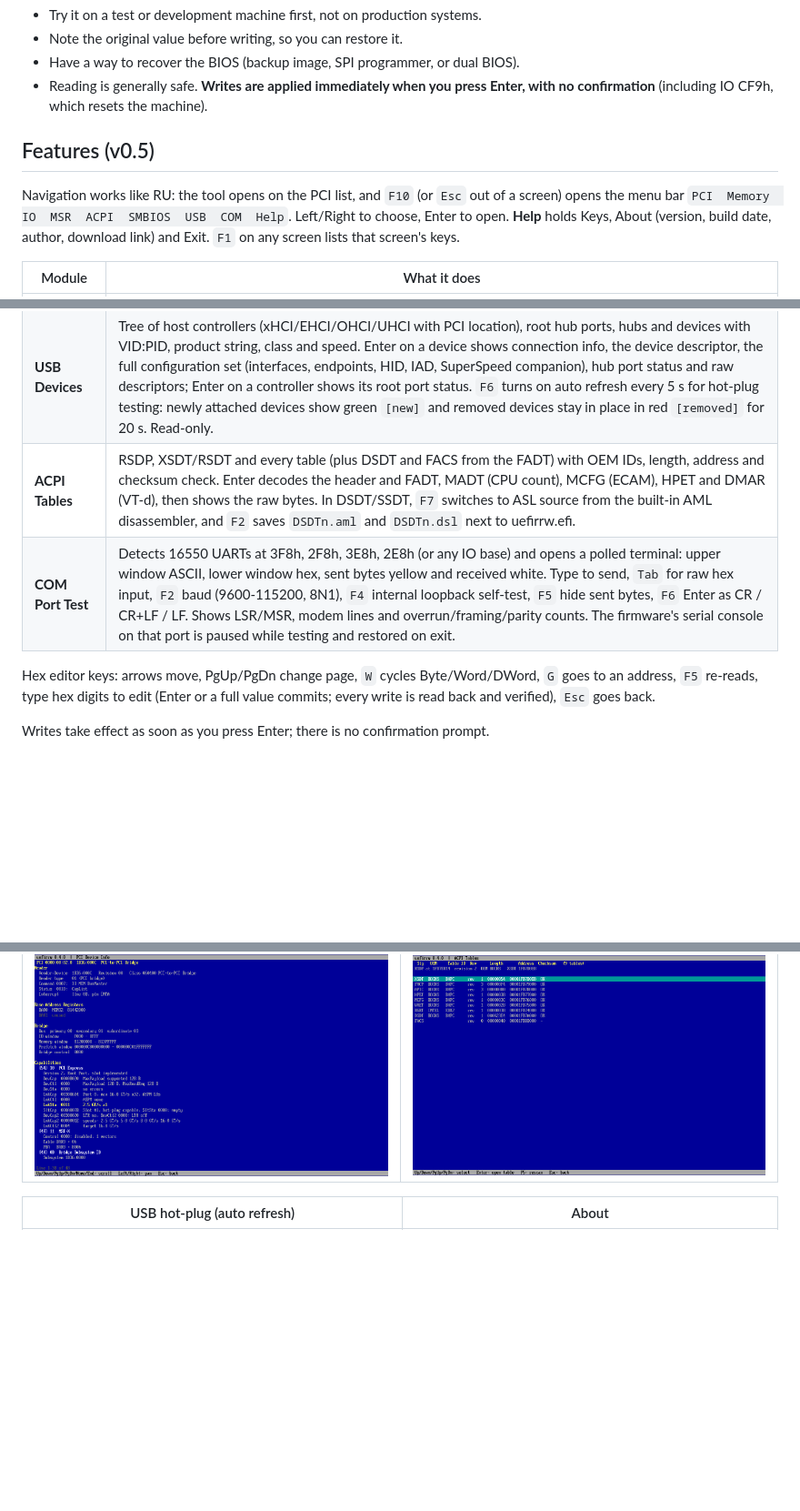
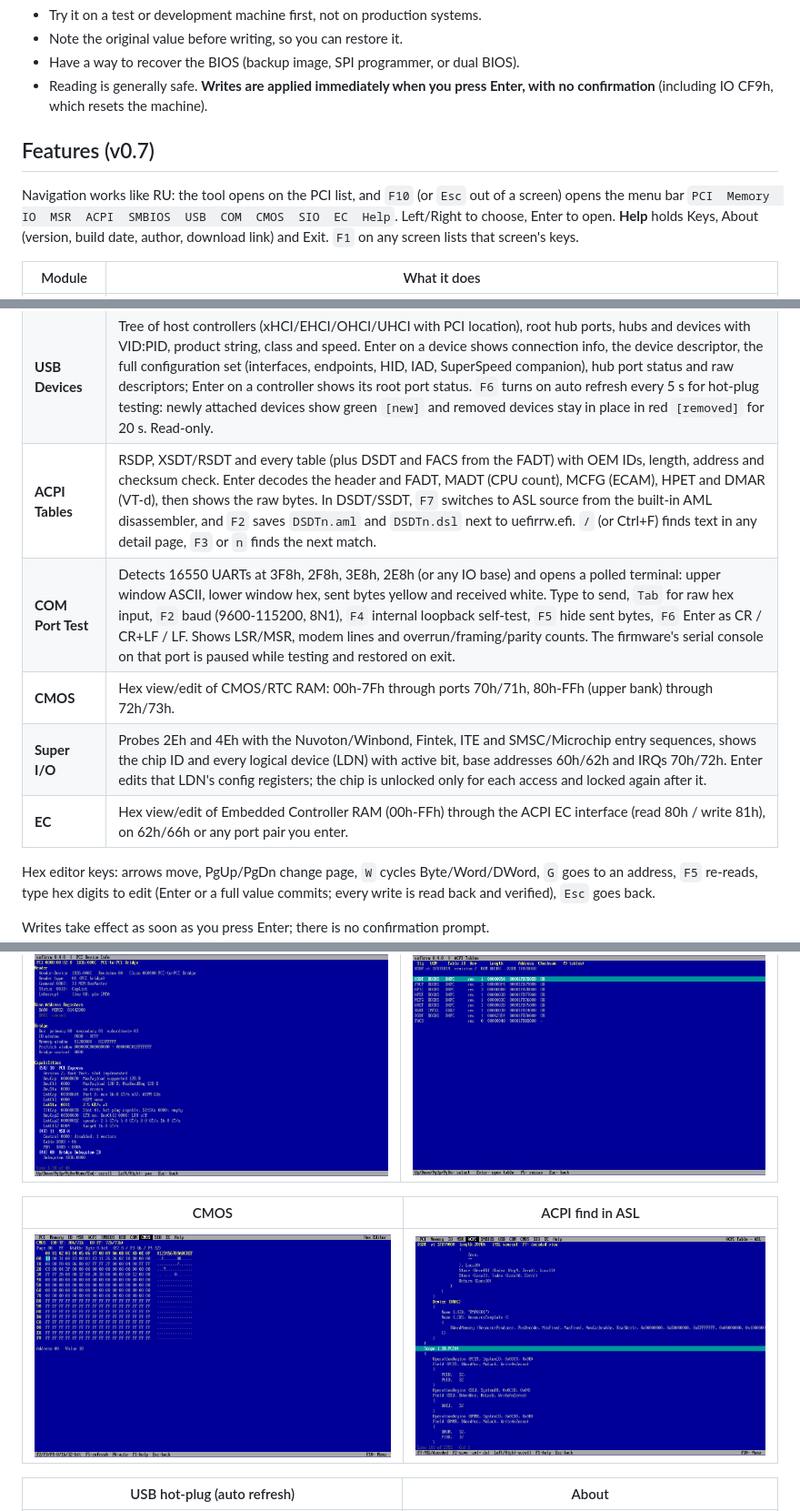
Before and after one commit to weinet000210/GuiRW, a Markdown page: README.md, 3 parts joined by grey strips. Shown at 91% size. Drawn GitHub-style; pictures changed too: docs/images/acpi-find.png (added), docs/images/cmos.png (added); blank space fills up the shorter version.

Commit message:
0.7.0: CMOS, Super I/O and EC editors; find in detail pages

```diff
--- a/README.md
+++ b/README.md
@@ -28,9 +28,9 @@ Recommendations:
 - Have a way to recover the BIOS (backup image, SPI programmer, or dual BIOS).
 - Reading is generally safe. **Writes are applied immediately when you press Enter, with no confirmation** (including IO CF9h, which resets the machine).
 
-## Features (v0.5)
+## Features (v0.7)
 
-Navigation works like RU: the tool opens on the PCI list, and `F10` (or `Esc` out of a screen) opens the menu bar `PCI  Memory  IO  MSR  ACPI  SMBIOS  USB  COM  Help`. Left/Right to choose, Enter to open. **Help** holds Keys, About (version, build date, author, download link) and Exit. `F1` on any screen lists that screen's keys.
+Navigation works like RU: the tool opens on the PCI list, and `F10` (or `Esc` out of a screen) opens the menu bar `PCI  Memory  IO  MSR  ACPI  SMBIOS  USB  COM  CMOS  SIO  EC  Help`. Left/Right to choose, Enter to open. **Help** holds Keys, About (version, build date, author, download link) and Exit. `F1` on any screen lists that screen's keys.
 
 
 | Module | What it does |
@@ -41,8 +41,11 @@ Navigation works like RU: the tool opens on the PCI list, and `F10` (or `Esc` ou
 | **MSR** | Boot-processor MSR list with common architectural MSRs, 64-bit bit view, add any MSR, write (`W`). A temporary #GP handler skips faulting RDMSR/WRMSR so unsupported MSRs report an error instead of hanging. |
 | **SMBIOS** | Finds the SMBIOS 3.x (or 2.x) entry point, lists every structure (type, handle, length, name). Enter shows decoded fields (types 0, 1, 2, 3, 4, 7, 8, 9, 11, 12, 13, 16, 17, 19, 32, 41), the string set, and a raw dump. |
 | **USB Devices** | Tree of host controllers (xHCI/EHCI/OHCI/UHCI with PCI location), root hub ports, hubs and devices with VID:PID, product string, class and speed. Enter on a device shows connection info, the device descriptor, the full configuration set (interfaces, endpoints, HID, IAD, SuperSpeed companion), hub port status and raw descriptors; Enter on a controller shows its root port status. `F6` turns on auto refresh every 5 s for hot-plug testing: newly attached devices show green `[new]` and removed devices stay in place in red `[removed]` for 20 s. Read-only. |
-| **ACPI Tables** | RSDP, XSDT/RSDT and every table (plus DSDT and FACS from the FADT) with OEM IDs, length, address and checksum check. Enter decodes the header and FADT, MADT (CPU count), MCFG (ECAM), HPET and DMAR (VT-d), then shows the raw bytes. In DSDT/SSDT, `F7` switches to ASL source from the built-in AML disassembler, and `F2` saves `DSDTn.aml` and `DSDTn.dsl` next to uefirrw.efi. |
+| **ACPI Tables** | RSDP, XSDT/RSDT and every table (plus DSDT and FACS from the FADT) with OEM IDs, length, address and checksum check. Enter decodes the header and FADT, MADT (CPU count), MCFG (ECAM), HPET and DMAR (VT-d), then shows the raw bytes. In DSDT/SSDT, `F7` switches to ASL source from the built-in AML disassembler, and `F2` saves `DSDTn.aml` and `DSDTn.dsl` next to uefirrw.efi. `/` (or Ctrl+F) finds text in any detail page, `F3` or `n` finds the next match. |
 | **COM Port Test** | Detects 16550 UARTs at 3F8h, 2F8h, 3E8h, 2E8h (or any IO base) and opens a polled terminal: upper window ASCII, lower window hex, sent bytes yellow and received white. Type to send, `Tab` for raw hex input, `F2` baud (9600-115200, 8N1), `F4` internal loopback self-test, `F5` hide sent bytes, `F6` Enter as CR / CR+LF / LF. Shows LSR/MSR, modem lines and overrun/framing/parity counts. The firmware's serial console on that port is paused while testing and restored on exit. |
+| **CMOS** | Hex view/edit of CMOS/RTC RAM: 00h-7Fh through ports 70h/71h, 80h-FFh (upper bank) through 72h/73h. |
+| **Super I/O** | Probes 2Eh and 4Eh with the Nuvoton/Winbond, Fintek, ITE and SMSC/Microchip entry sequences, shows the chip ID and every logical device (LDN) with active bit, base addresses 60h/62h and IRQs 70h/72h. Enter edits that LDN's config registers; the chip is unlocked only for each access and locked again after it. |
+| **EC** | Hex view/edit of Embedded Controller RAM (00h-FFh) through the ACPI EC interface (read 80h / write 81h), on 62h/66h or any port pair you enter. |
 
 Hex editor keys: arrows move, PgUp/PgDn change page, `W` cycles Byte/Word/DWord, `G` goes to an address, `F5` re-reads, type hex digits to edit (Enter or a full value commits; every write is read back and verified), `Esc` goes back.
 
@@ -69,6 +72,10 @@ Display: when the firmware exposes GOP, uefirrw draws its own 8x19 text (the edk
 | PCI device info | ACPI tables |
 |---|---|
 | ![PCI device info](docs/images/pci-info.png) | ![ACPI](docs/images/acpi-list.png) |
+
+| CMOS | ACPI find in ASL |
+|---|---|
+| ![CMOS](docs/images/cmos.png) | ![ACPI find](docs/images/acpi-find.png) |
 
 | USB hot-plug (auto refresh) | About |
 |---|---|
```
Also changed, not shown: other parts of README.md (+1 -1 lines), 9 other files.
